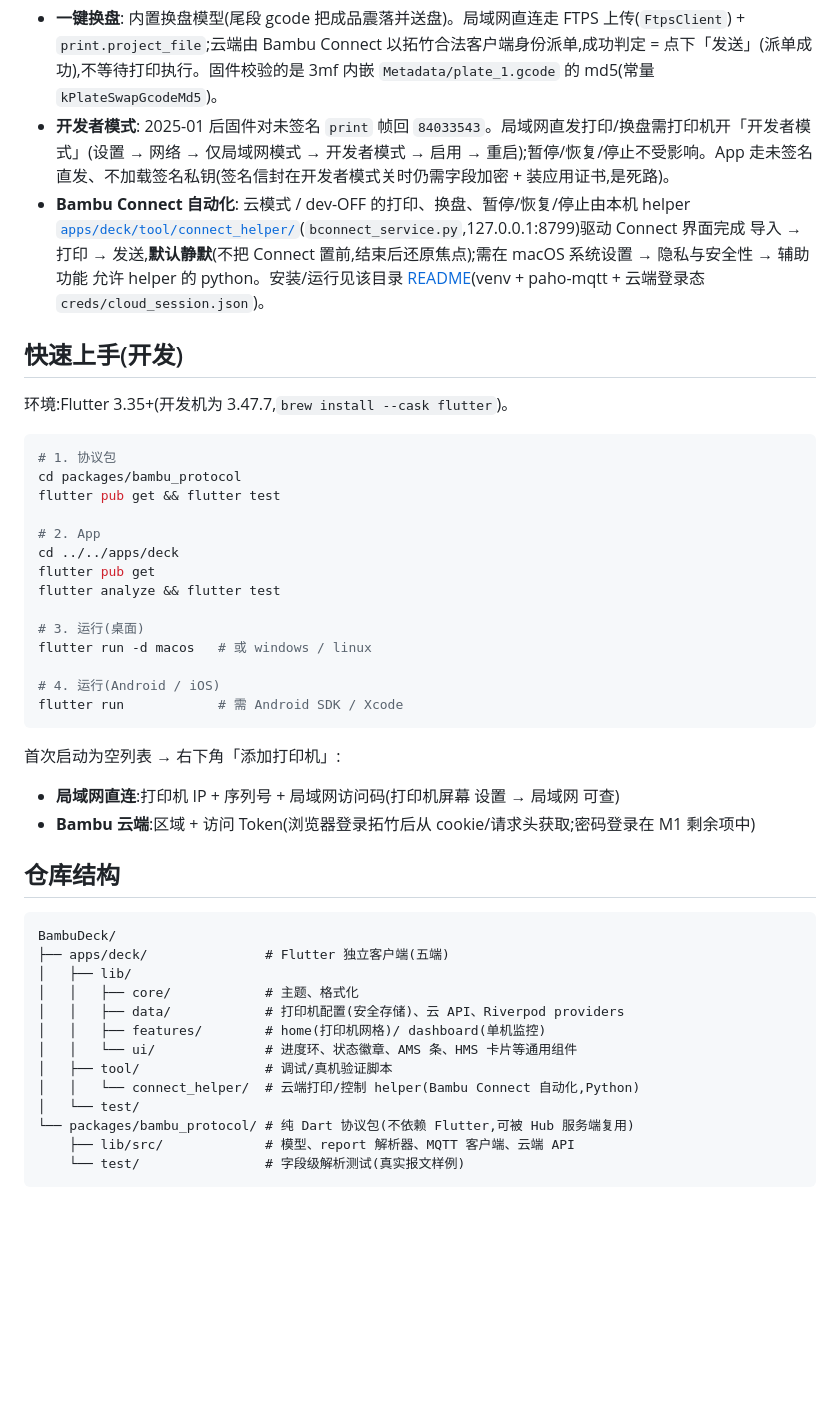
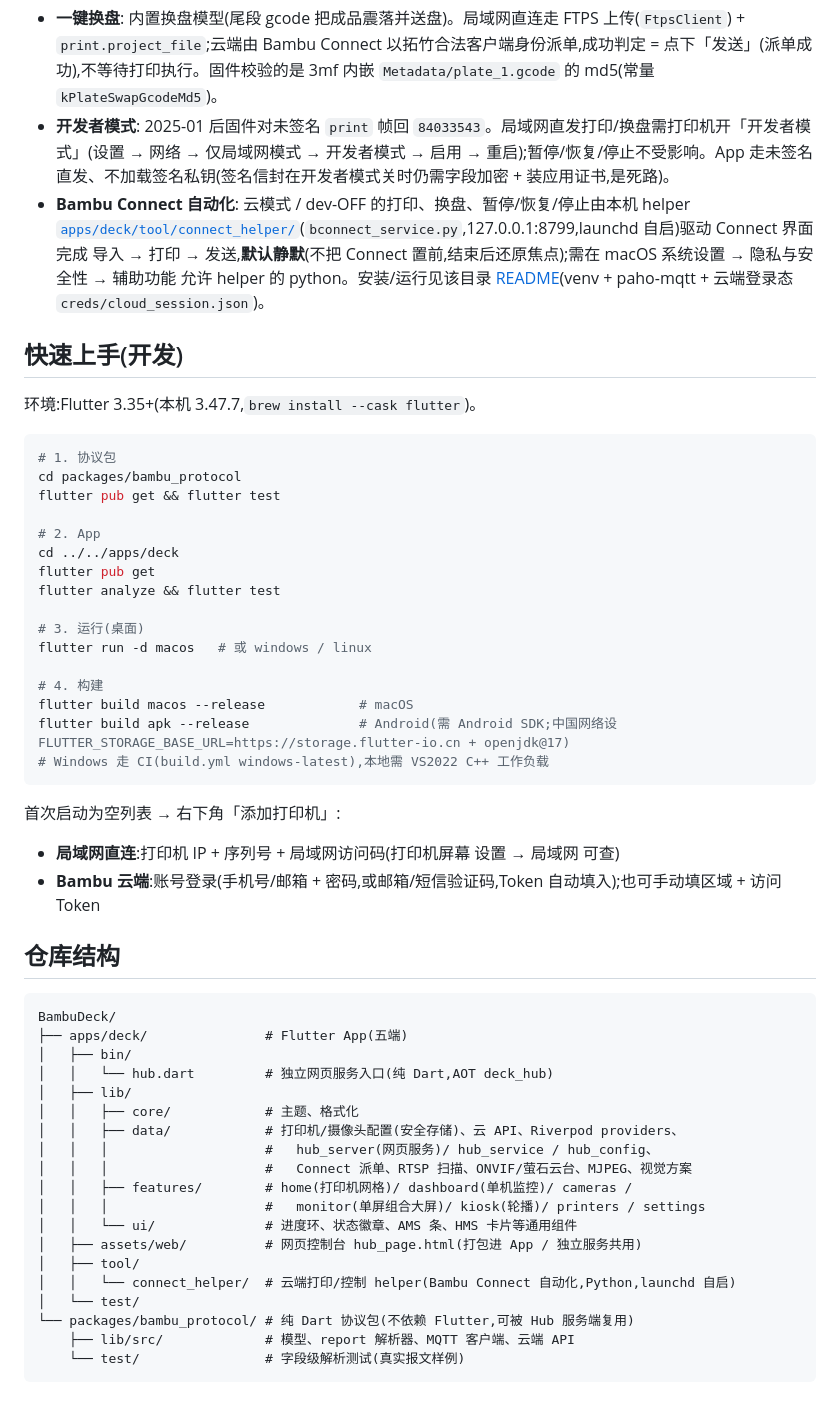
Before and after one commit to xygulu/BambuDeck, a Markdown page: README.md, the part around one of its changes. GitHub-like rendering; blank space fills up the shorter version.

Commit message:
docs: refresh README to the current state

````diff
--- a/README.md
+++ b/README.md
@@ -44,11 +55,11 @@
 
 - **一键换盘**: 内置换盘模型(尾段 gcode 把成品震落并送盘)。局域网直连走 FTPS 上传(`FtpsClient`) + `print.project_file`;云端由 Bambu Connect 以拓竹合法客户端身份派单,成功判定 = 点下「发送」(派单成功),不等待打印执行。固件校验的是 3mf 内嵌 `Metadata/plate_1.gcode` 的 md5(常量 `kPlateSwapGcodeMd5`)。
 - **开发者模式**: 2025-01 后固件对未签名 `print` 帧回 `84033543`。局域网直发打印/换盘需打印机开「开发者模式」(设置 → 网络 → 仅局域网模式 → 开发者模式 → 启用 → 重启);暂停/恢复/停止不受影响。App 走未签名直发、不加载签名私钥(签名信封在开发者模式关时仍需字段加密 + 装应用证书,是死路)。
-- **Bambu Connect 自动化**: 云模式 / dev-OFF 的打印、换盘、暂停/恢复/停止由本机 helper [`apps/deck/tool/connect_helper/`](apps/deck/tool/connect_helper/)(`bconnect_service.py`,127.0.0.1:8799)驱动 Connect 界面完成 导入 → 打印 → 发送,**默认静默**(不把 Connect 置前,结束后还原焦点);需在 macOS 系统设置 → 隐私与安全性 → 辅助功能 允许 helper 的 python。安装/运行见该目录 [README](apps/deck/tool/connect_helper/README.md)(venv + paho-mqtt + 云端登录态 `creds/cloud_session.json`)。
+- **Bambu Connect 自动化**: 云模式 / dev-OFF 的打印、换盘、暂停/恢复/停止由本机 helper [`apps/deck/tool/connect_helper/`](apps/deck/tool/connect_helper/)(`bconnect_service.py`,127.0.0.1:8799,launchd 自启)驱动 Connect 界面完成 导入 → 打印 → 发送,**默认静默**(不把 Connect 置前,结束后还原焦点);需在 macOS 系统设置 → 隐私与安全性 → 辅助功能 允许 helper 的 python。安装/运行见该目录 [README](apps/deck/tool/connect_helper/README.md)(venv + paho-mqtt + 云端登录态 `creds/cloud_session.json`)。
 
 ## 快速上手(开发)
 
-环境:Flutter 3.35+(开发机为 3.47.7,`brew install --cask flutter`)。
+环境:Flutter 3.35+(本机 3.47.7,`brew install --cask flutter`)。
 
 ```bash
 # 1. 协议包
@@ -63,27 +74,35 @@ flutter analyze && flutter test
 # 3. 运行(桌面)
 flutter run -d macos   # 或 windows / linux
 
-# 4. 运行(Android / iOS)
-flutter run            # 需 Android SDK / Xcode
+# 4. 构建
+flutter build macos --release            # macOS
+flutter build apk --release              # Android(需 Android SDK;中国网络设 FLUTTER_STORAGE_BASE_URL=https://storage.flutter-io.cn + openjdk@17)
+# Windows 走 CI(build.yml windows-latest),本地需 VS2022 C++ 工作负载
 ```
 
 首次启动为空列表 → 右下角「添加打印机」:
 
 - **局域网直连**:打印机 IP + 序列号 + 局域网访问码(打印机屏幕 设置 → 局域网 可查)
-- **Bambu 云端**:区域 + 访问 Token(浏览器登录拓竹后从 cookie/请求头获取;密码登录在 M1 剩余项中)
+- **Bambu 云端**:账号登录(手机号/邮箱 + 密码,或邮箱/短信验证码,Token 自动填入);也可手动填区域 + 访问 Token
 
 ## 仓库结构
 
 ```
 BambuDeck/
-├── apps/deck/               # Flutter 独立客户端(五端)
+├── apps/deck/               # Flutter App(五端)
+│   ├── bin/
+│   │   └── hub.dart         # 独立网页服务入口(纯 Dart,AOT deck_hub)
 │   ├── lib/
 │   │   ├── core/            # 主题、格式化
-│   │   ├── data/            # 打印机配置(安全存储)、云 API、Riverpod providers
-│   │   ├── features/        # home(打印机网格)/ dashboard(单机监控)
+│   │   ├── data/            # 打印机/摄像头配置(安全存储)、云 API、Riverpod providers、
+│   │   │                    #   hub_server(网页服务)/ hub_service / hub_config、
+│   │   │                    #   Connect 派单、RTSP 扫描、ONVIF/萤石云台、MJPEG、视觉方案
+│   │   ├── features/        # home(打印机网格)/ dashboard(单机监控)/ cameras /
+│   │   │                    #   monitor(单屏组合大屏)/ kiosk(轮播)/ printers / settings
 │   │   └── ui/              # 进度环、状态徽章、AMS 条、HMS 卡片等通用组件
-│   ├── tool/                # 调试/真机验证脚本
-│   │   └── connect_helper/  # 云端打印/控制 helper(Bambu Connect 自动化,Python)
+│   ├── assets/web/          # 网页控制台 hub_page.html(打包进 App / 独立服务共用)
+│   ├── tool/
+│   │   └── connect_helper/  # 云端打印/控制 helper(Bambu Connect 自动化,Python,launchd 自启)
 │   └── test/
 └── packages/bambu_protocol/ # 纯 Dart 协议包(不依赖 Flutter,可被 Hub 服务端复用)
     ├── lib/src/             # 模型、report 解析器、MQTT 客户端、云端 API
````
Also changed, not shown: other parts of README.md (+20 -9 lines).
